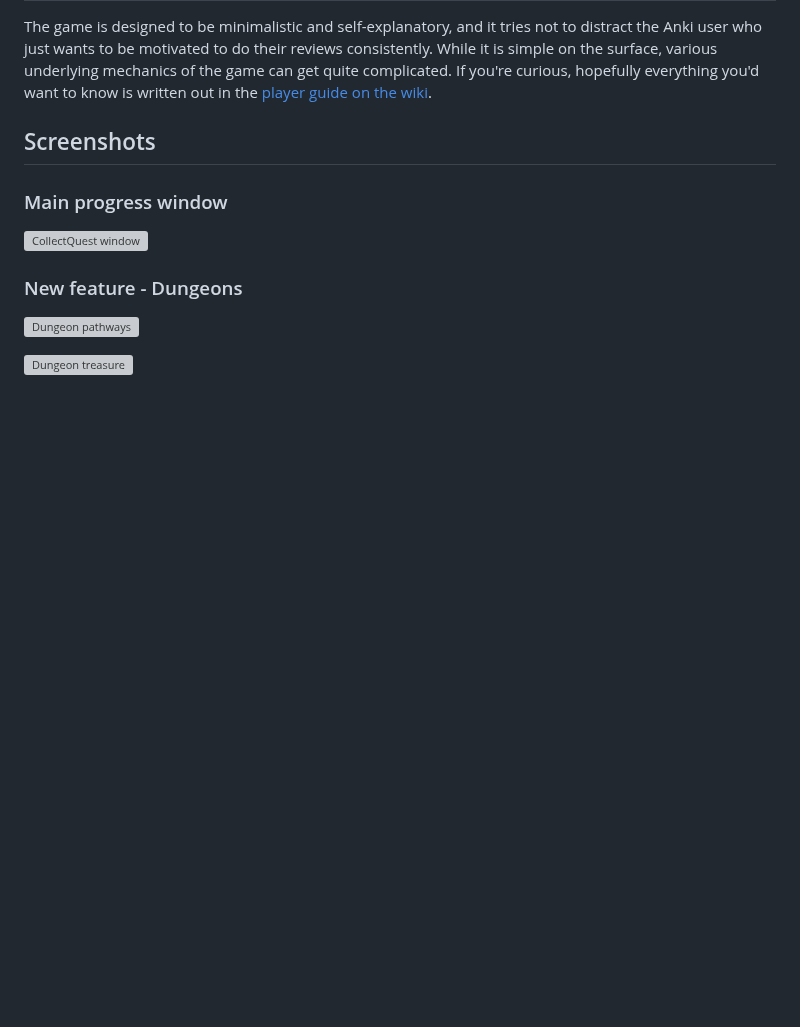
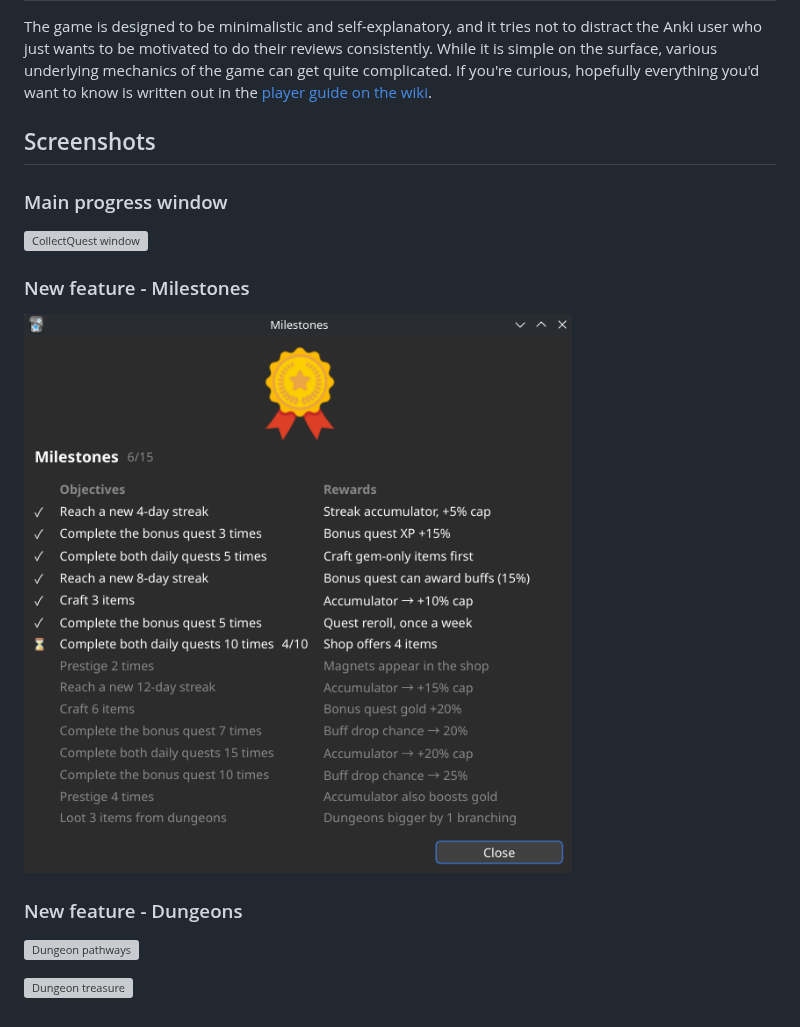
Before and after one commit to saraphl/collectquest, a Markdown page: README.md, the part around the change. GitHub-like rendering; pictures changed too: images/screenshots/Milestones.png (added); blank space fills up the shorter version; grey boxes are pictures that could not be loaded.

Commit message:
Update screenshots

```diff
--- a/README.md
+++ b/README.md
@@ -32,6 +32,10 @@ The game is designed to be minimalistic and self-explanatory, and it tries not t
 
 ![CollectQuest window](images/screenshots/CollectQuest-window.png)
 
+### New feature - Milestones
+
+![Milestones](images/screenshots/Milestones.png)
+
 ### New feature - Dungeons
 
 ![Dungeon pathways](images/screenshots/Dungeon-pathways.png)
```
